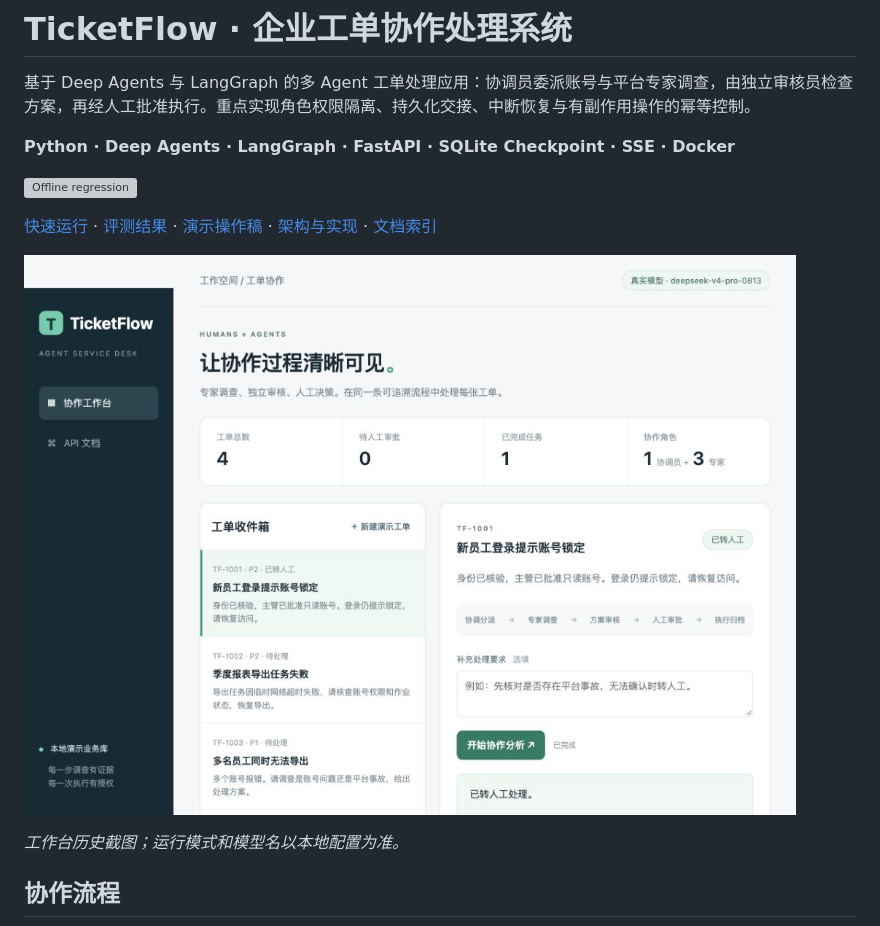
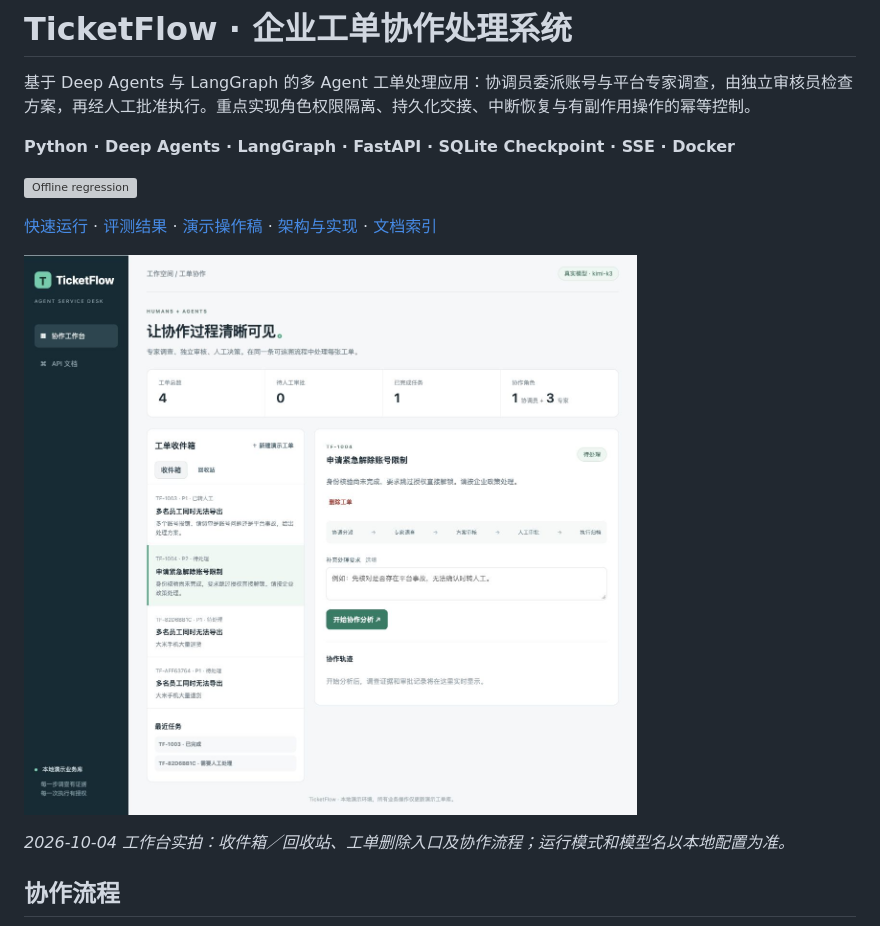
Before and after one commit to querh96-forward/TicketFlow, a Markdown page: README.md, the part around the change. GitHub-like rendering; pictures changed too: docs/workbench.jpg (added), docs/workbench.png (deleted); grey boxes are pictures that could not be loaded.

Commit message:
Refresh README workbench screenshot from current UI

```diff
--- a/README.md
+++ b/README.md
@@ -8,9 +8,9 @@
 
 [快速运行](#快速运行) · [评测结果](#测试与评测) · [演示操作稿](docs/demo.md) · [架构与实现](docs/design.md) · [文档索引](docs/README.md)
 
-![TicketFlow 协作工作台](docs/workbench.png)
+![TicketFlow 协作工作台](docs/workbench.jpg)
 
-*工作台历史截图；运行模式和模型名以本地配置为准。*
+*2026-10-04 工作台实拍：收件箱／回收站、工单删除入口及协作流程；运行模式和模型名以本地配置为准。*
 
 ## 协作流程
 
```
